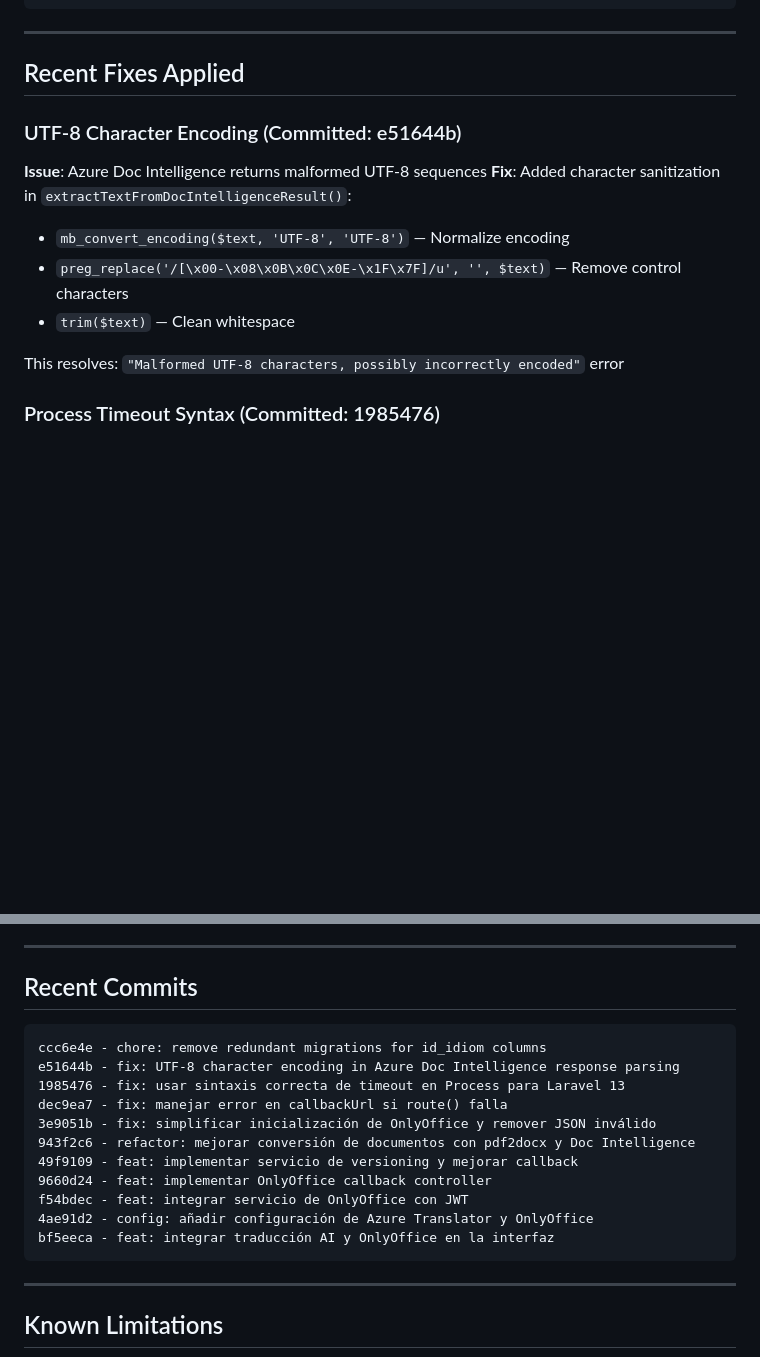
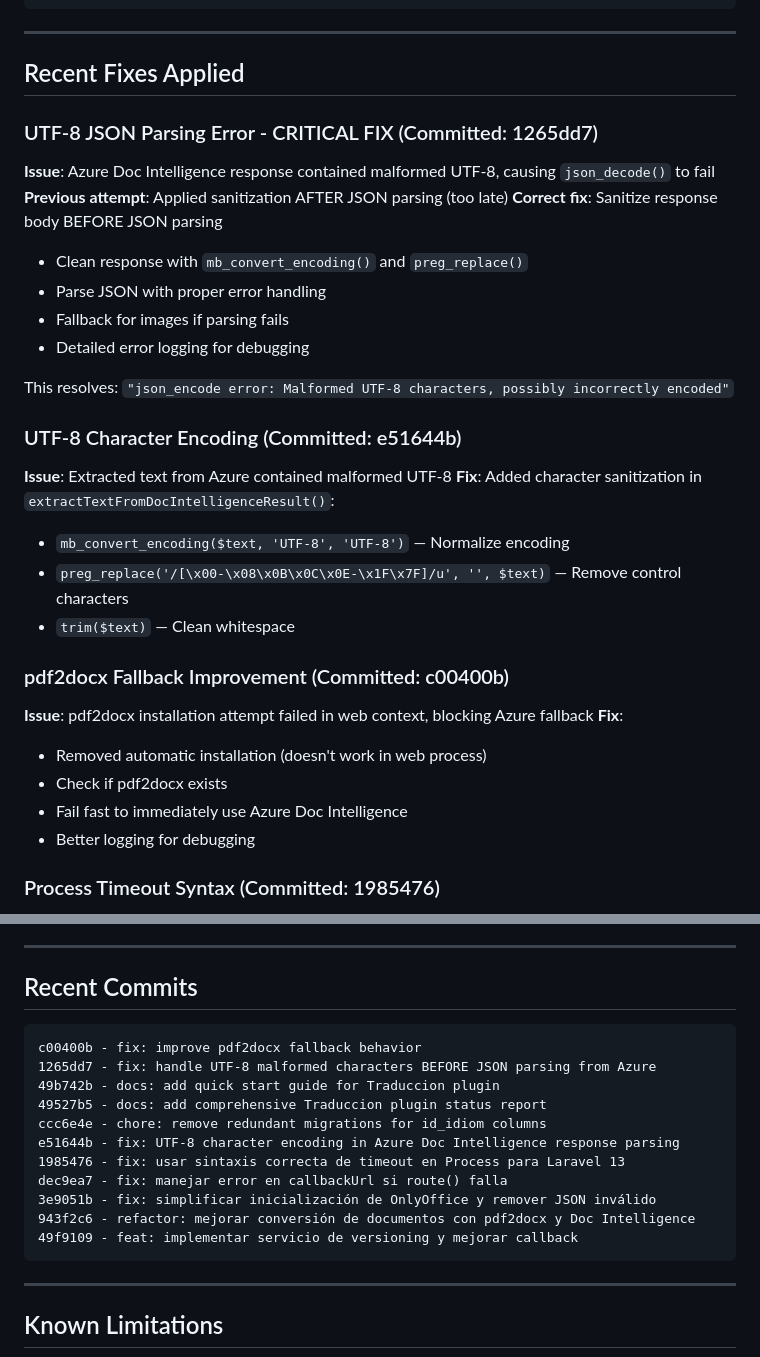
Before and after one commit to sergiodev80/SolidAI, a Markdown page: TRADUCCION_PLUGIN_STATUS.md, 2 parts joined by grey strips. Rendered like a GitHub page; blank space fills up the shorter version.

Commit message:
docs: update status with critical UTF-8 and fallback fixes
Updated recent fixes section to document:
- UTF-8 JSON parsing issue (was happening BEFORE json_decode)
- Correct fix: sanitize response BEFORE parsing
- pdf2docx fallback improvement
- Removed automatic installation (doesn't work in web context)

Co-Authored-By: Claude Haiku 4.5 <noreply@anthropic.com>

````diff
--- a/TRADUCCION_PLUGIN_STATUS.md
+++ b/TRADUCCION_PLUGIN_STATUS.md
@@ -78,14 +78,31 @@ The Traducción plugin is a complete Laravel 13 + Filament v5 implementation tha
 
 ## Recent Fixes Applied
 
+### UTF-8 JSON Parsing Error - CRITICAL FIX (Committed: 1265dd7)
+**Issue**: Azure Doc Intelligence response contained malformed UTF-8, causing `json_decode()` to fail
+**Previous attempt**: Applied sanitization AFTER JSON parsing (too late)
+**Correct fix**: Sanitize response body BEFORE JSON parsing
+- Clean response with `mb_convert_encoding()` and `preg_replace()`
+- Parse JSON with proper error handling
+- Fallback for images if parsing fails
+- Detailed error logging for debugging
+
+This resolves: `"json_encode error: Malformed UTF-8 characters, possibly incorrectly encoded"`
+
 ### UTF-8 Character Encoding (Committed: e51644b)
-**Issue**: Azure Doc Intelligence returns malformed UTF-8 sequences
+**Issue**: Extracted text from Azure contained malformed UTF-8
 **Fix**: Added character sanitization in `extractTextFromDocIntelligenceResult()`:
 - `mb_convert_encoding($text, 'UTF-8', 'UTF-8')` — Normalize encoding
 - `preg_replace('/[\x00-\x08\x0B\x0C\x0E-\x1F\x7F]/u', '', $text)` — Remove control characters
 - `trim($text)` — Clean whitespace
 
-This resolves: `"Malformed UTF-8 characters, possibly incorrectly encoded"` error
+### pdf2docx Fallback Improvement (Committed: c00400b)
+**Issue**: pdf2docx installation attempt failed in web context, blocking Azure fallback
+**Fix**:
+- Removed automatic installation (doesn't work in web process)
+- Check if pdf2docx exists
+- Fail fast to immediately use Azure Doc Intelligence
+- Better logging for debugging
 
 ### Process Timeout Syntax (Committed: 1985476)
 **Issue**: Laravel 13 uses different Process API syntax
@@ -245,6 +262,10 @@ The plugin expects these columns (all implemented):
 ## Recent Commits
 
 ```
+c00400b - fix: improve pdf2docx fallback behavior
+1265dd7 - fix: handle UTF-8 malformed characters BEFORE JSON parsing from Azure
+49b742b - docs: add quick start guide for Traduccion plugin
+49527b5 - docs: add comprehensive Traduccion plugin status report
 ccc6e4e - chore: remove redundant migrations for id_idiom columns
 e51644b - fix: UTF-8 character encoding in Azure Doc Intelligence response parsing
 1985476 - fix: usar sintaxis correcta de timeout en Process para Laravel 13
@@ -252,10 +273,6 @@ dec9ea7 - fix: manejar error en callbackUrl si route() falla
 3e9051b - fix: simplificar inicialización de OnlyOffice y remover JSON inválido
 943f2c6 - refactor: mejorar conversión de documentos con pdf2docx y Doc Intelligence
 49f9109 - feat: implementar servicio de versioning y mejorar callback
-9660d24 - feat: implementar OnlyOffice callback controller
-f54bdec - feat: integrar servicio de OnlyOffice con JWT
-4ae91d2 - config: añadir configuración de Azure Translator y OnlyOffice
-bf5eeca - feat: integrar traducción AI y OnlyOffice en la interfaz
 ```
 
 ---
````
